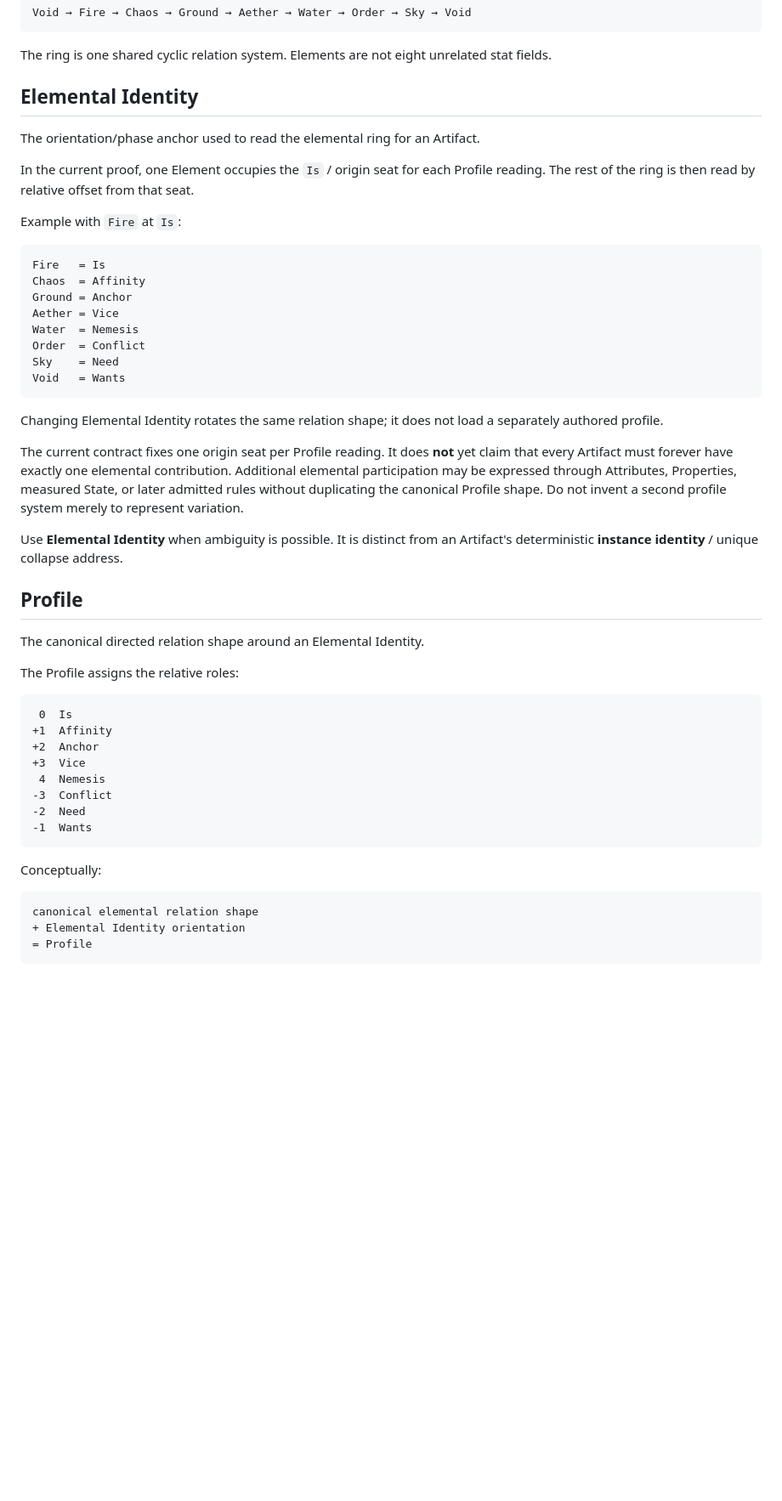
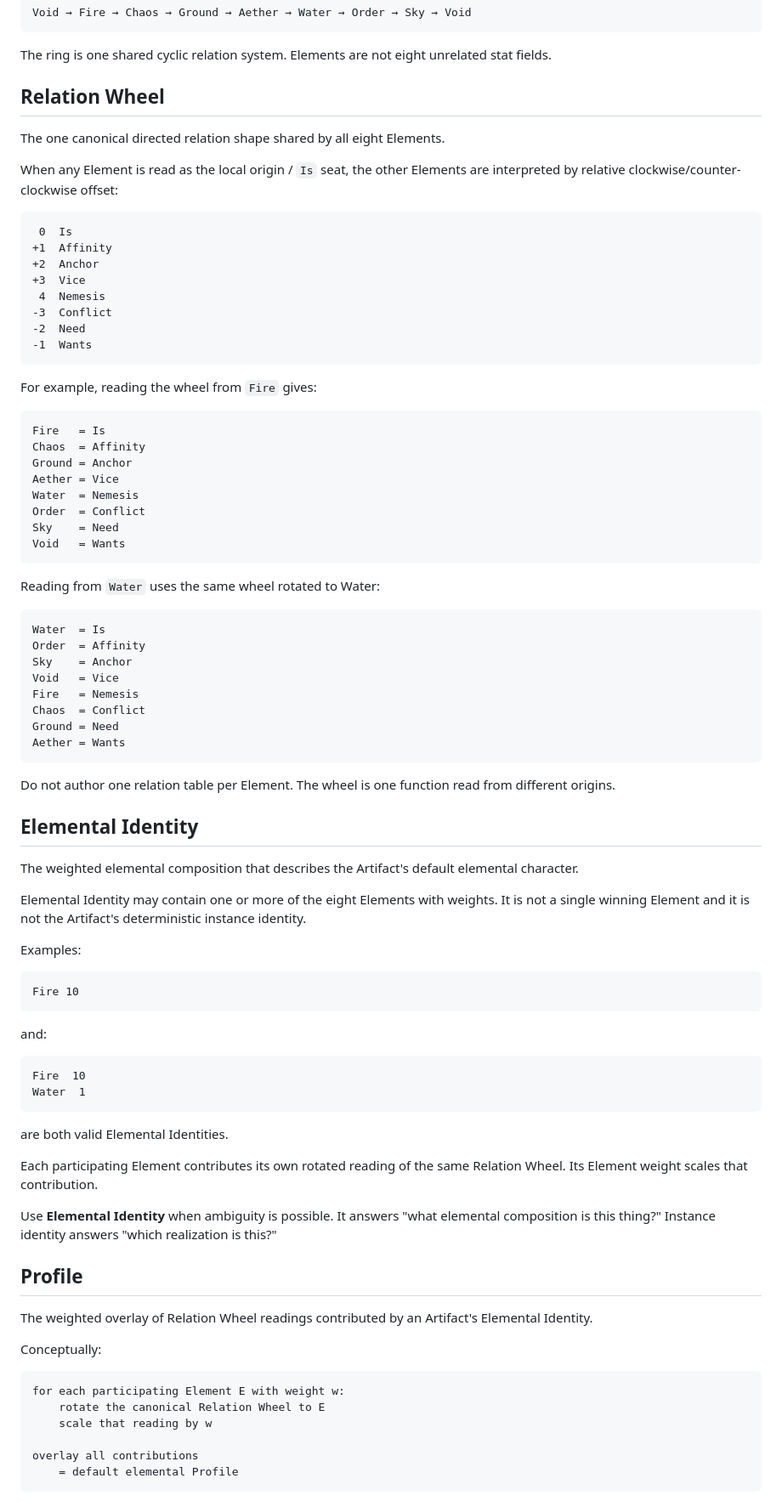
Before and after one commit to bdf1992/small-world, a Markdown page: docs/M0.7-CORE-GLOSSARY.md, the part around one of its changes. Shown at 85% size. Drawn GitHub-style; blank space fills up the shorter version.

Commit message:
Clarify weighted elemental identity and profile overlay

````diff
--- a/docs/M0.7-CORE-GLOSSARY.md
+++ b/docs/M0.7-CORE-GLOSSARY.md
@@ -16,13 +16,24 @@ Void → Fire → Chaos → Ground → Aether → Water → Order → Sky → Vo
 
 The ring is one shared cyclic relation system. Elements are not eight unrelated stat fields.
 
-## Elemental Identity
+## Relation Wheel
 
-The orientation/phase anchor used to read the elemental ring for an Artifact.
+The one canonical directed relation shape shared by all eight Elements.
 
-In the current proof, one Element occupies the `Is` / origin seat for each Profile reading. The rest of the ring is then read by relative offset from that seat.
+When any Element is read as the local origin / `Is` seat, the other Elements are interpreted by relative clockwise/counter-clockwise offset:
 
-Example with `Fire` at `Is`:
+```text
+ 0  Is
++1  Affinity
++2  Anchor
++3  Vice
+ 4  Nemesis
+-3  Conflict
+-2  Need
+-1  Wants
+```
+
+For example, reading the wheel from `Fire` gives:
 
 ```text
 Fire   = Is
@@ -35,34 +46,58 @@ Sky    = Need
 Void   = Wants
 ```
 
-Changing Elemental Identity rotates the same relation shape; it does not load a separately authored profile.
+Reading from `Water` uses the same wheel rotated to Water:
 
-The current contract fixes one origin seat per Profile reading. It does **not** yet claim that every Artifact must forever have exactly one elemental contribution. Additional elemental participation may be expressed through Attributes, Properties, measured State, or later admitted rules without duplicating the canonical Profile shape. Do not invent a second profile system merely to represent variation.
+```text
+Water  = Is
+Order  = Affinity
+Sky    = Anchor
+Void   = Vice
+Fire   = Nemesis
+Chaos  = Conflict
+Ground = Need
+Aether = Wants
+```
 
-Use **Elemental Identity** when ambiguity is possible. It is distinct from an Artifact's deterministic **instance identity** / unique collapse address.
+Do not author one relation table per Element. The wheel is one function read from different origins.
+
+## Elemental Identity
+
+The weighted elemental composition that describes the Artifact's default elemental character.
+
+Elemental Identity may contain one or more of the eight Elements with weights. It is not a single winning Element and it is not the Artifact's deterministic instance identity.
+
+Examples:
+
+```text
+Fire 10
+```
+
+and:
+
+```text
+Fire  10
+Water  1
+```
+
+are both valid Elemental Identities.
+
+Each participating Element contributes its own rotated reading of the same Relation Wheel. Its Element weight scales that contribution.
+
+Use **Elemental Identity** when ambiguity is possible. It answers "what elemental composition is this thing?" Instance identity answers "which realization is this?"
 
 ## Profile
 
-The canonical directed relation shape around an Elemental Identity.
-
-The Profile assigns the relative roles:
-
-```text
- 0  Is
-+1  Affinity
-+2  Anchor
-+3  Vice
- 4  Nemesis
--3  Conflict
--2  Need
--1  Wants
-```
+The weighted overlay of Relation Wheel readings contributed by an Artifact's Elemental Identity.
 
 Conceptually:
 
 ```text
-canonical elemental relation shape
-+ Elemental Identity orientation
-= Profile
+for each participating Element E with weight w:
+    rotate the canonical Relation Wheel to E
+    scale that reading by w
+
+overlay all contributions
+    = default elemental Profile
 ```
 
````
Also changed, not shown: other parts of docs/M0.7-CORE-GLOSSARY.md (+64 -25 lines).
